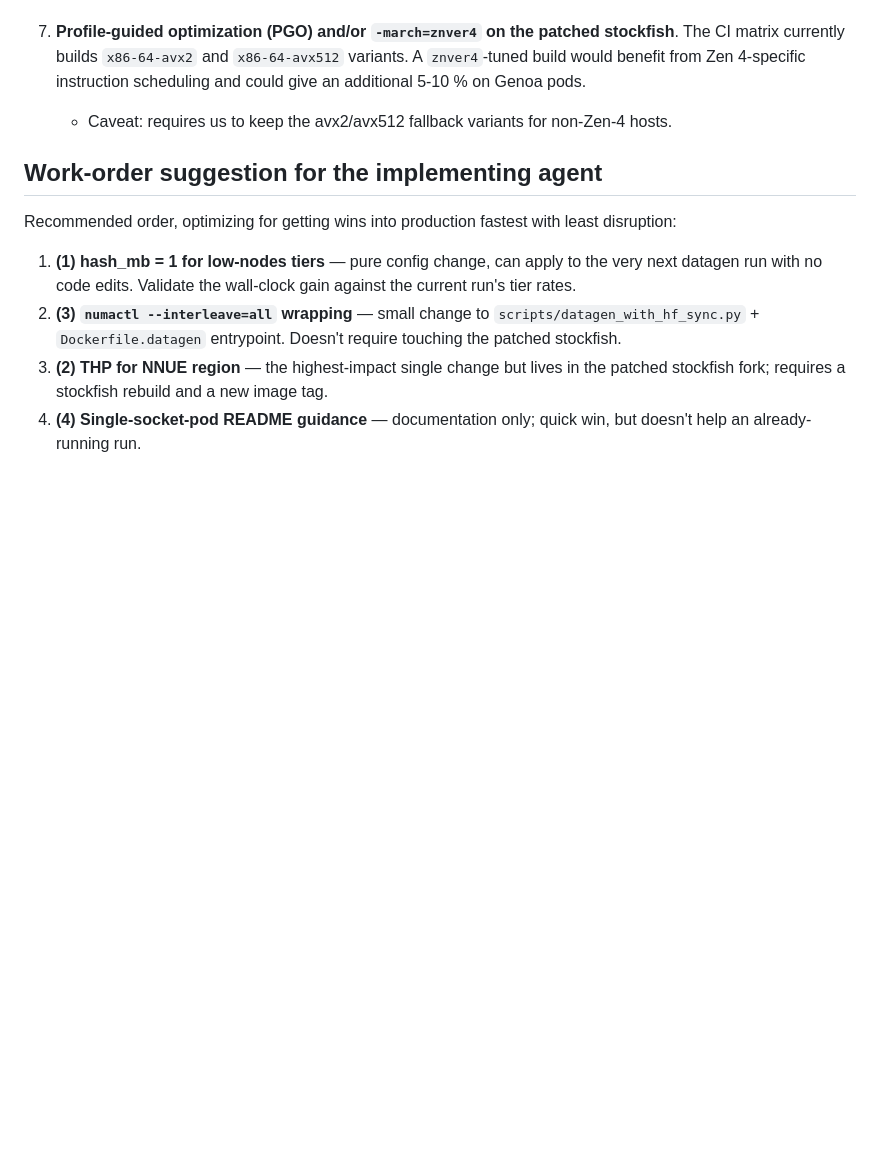
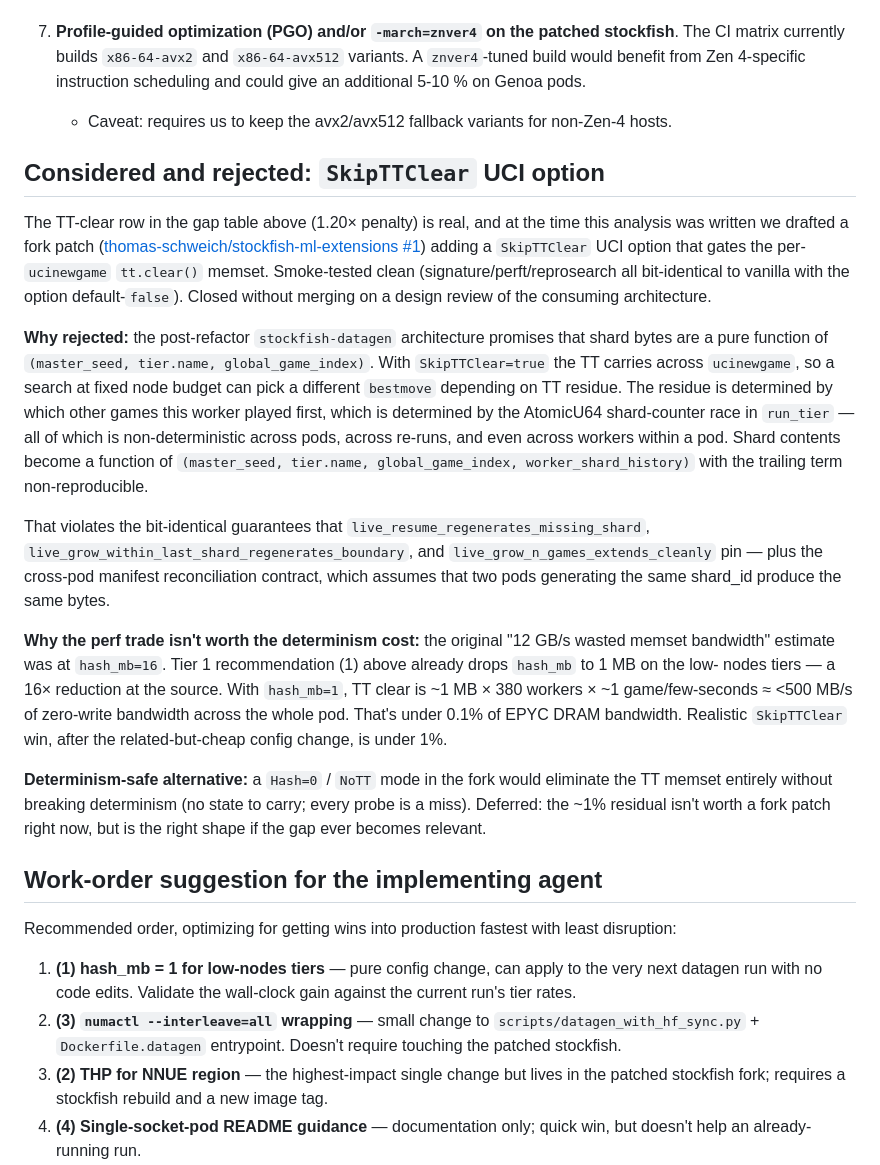
Before and after one commit to thomas-schweich/PAWN, a Markdown page: ANALYSIS.md, the part around the change. Rendered like a GitHub page; blank space fills up the shorter version.

Commit message:
docs(ANALYSIS): record SkipTTClear consideration + rejection
Adds a "Considered and rejected: SkipTTClear UCI option" section
between the Tier 3 recommendations and the work-order suggestion.
Captures:

  - that a fork patch was drafted, smoke-tested, and closed without
    merging (linking the fork PR for posterity),
  - the precise determinism conflict with the (master_seed,
    tier.name, global_game_index) purity contract that the resume
    + multi-pod + extension flows depend on,
  - that the perf win post `hash_mb=1` (Tier 1 #1) is under 1% — bad
    trade against a silent erosion of the bit-identical guarantee,
  - the determinism-safe alternative (Hash=0 / NoTT) and the call
    to defer it given the small residual.

Future contributor reading the gap table sees the TT-clear row, finds
this section, and doesn't re-litigate.

```diff
--- a/ANALYSIS.md
+++ b/ANALYSIS.md
@@ -99,6 +99,50 @@ Compounded: 1.50 × 1.40 × 1.25 × 1.20 × 1.20 × 1.20 ≈ **4.54×**, matchin
 7. **Profile-guided optimization (PGO) and/or `-march=znver4` on the patched stockfish**.
    The CI matrix currently builds `x86-64-avx2` and `x86-64-avx512` variants. A `znver4`-tuned build would benefit from Zen 4-specific instruction scheduling and could give an additional 5-10 % on Genoa pods.
    - Caveat: requires us to keep the avx2/avx512 fallback variants for non-Zen-4 hosts.
+
+## Considered and rejected: `SkipTTClear` UCI option
+
+The TT-clear row in the gap table above (1.20× penalty) is real, and at
+the time this analysis was written we drafted a fork patch
+([thomas-schweich/stockfish-ml-extensions #1](https://github.com/thomas-schweich/stockfish-ml-extensions/pull/1))
+adding a `SkipTTClear` UCI option that gates the per-`ucinewgame`
+`tt.clear()` memset. Smoke-tested clean (signature/perft/reprosearch
+all bit-identical to vanilla with the option default-`false`). Closed
+without merging on a design review of the consuming architecture.
+
+**Why rejected:** the post-refactor `stockfish-datagen` architecture
+promises that shard bytes are a pure function of
+`(master_seed, tier.name, global_game_index)`. With `SkipTTClear=true`
+the TT carries across `ucinewgame`, so a search at fixed node budget
+can pick a different `bestmove` depending on TT residue. The residue
+is determined by which other games this worker played first, which is
+determined by the AtomicU64 shard-counter race in `run_tier` — all of
+which is non-deterministic across pods, across re-runs, and even across
+workers within a pod. Shard contents become a function of
+`(master_seed, tier.name, global_game_index, worker_shard_history)`
+with the trailing term non-reproducible.
+
+That violates the bit-identical guarantees that
+`live_resume_regenerates_missing_shard`,
+`live_grow_within_last_shard_regenerates_boundary`, and
+`live_grow_n_games_extends_cleanly` pin — plus the cross-pod manifest
+reconciliation contract, which assumes that two pods generating the
+same shard_id produce the same bytes.
+
+**Why the perf trade isn't worth the determinism cost:** the original
+"12 GB/s wasted memset bandwidth" estimate was at `hash_mb=16`. Tier 1
+recommendation (1) above already drops `hash_mb` to 1 MB on the low-
+nodes tiers — a 16× reduction at the source. With `hash_mb=1`, TT clear
+is ~1 MB × 380 workers × ~1 game/few-seconds ≈ <500 MB/s of zero-write
+bandwidth across the whole pod. That's under 0.1% of EPYC DRAM
+bandwidth. Realistic `SkipTTClear` win, after the related-but-cheap
+config change, is under 1%.
+
+**Determinism-safe alternative:** a `Hash=0` / `NoTT` mode in the fork
+would eliminate the TT memset entirely without breaking determinism
+(no state to carry; every probe is a miss). Deferred: the ~1% residual
+isn't worth a fork patch right now, but is the right shape if the gap
+ever becomes relevant.
 
 ## Work-order suggestion for the implementing agent
 
```
